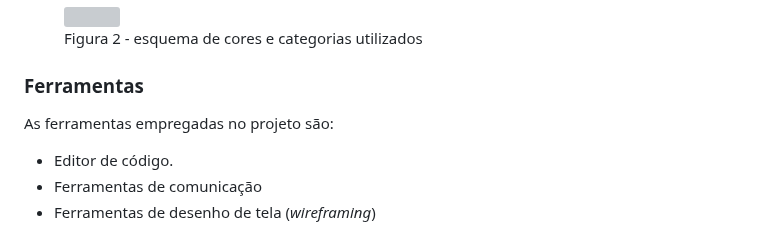
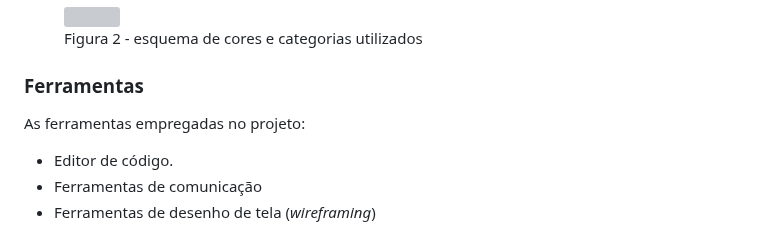
Before and after one commit to ICEI-PUC-Minas-PMV-ADS/pmv-ads-2024-e1-proj-web-t2-Escola-Segura, a Markdown page: docs/03-Metodologia.md, the part around the change. Drawn GitHub-style; grey boxes are pictures that could not be loaded.

```diff
--- a/docs/03-Metodologia.md
+++ b/docs/03-Metodologia.md
@@ -52,7 +52,7 @@ O quadro kanban do grupo no GitHub está disponível no link https://github.com/
 
 ### Ferramentas
 
-As ferramentas empregadas no projeto são:
+As ferramentas empregadas no projeto:
 
 - Editor de código.
 - Ferramentas de comunicação
```
